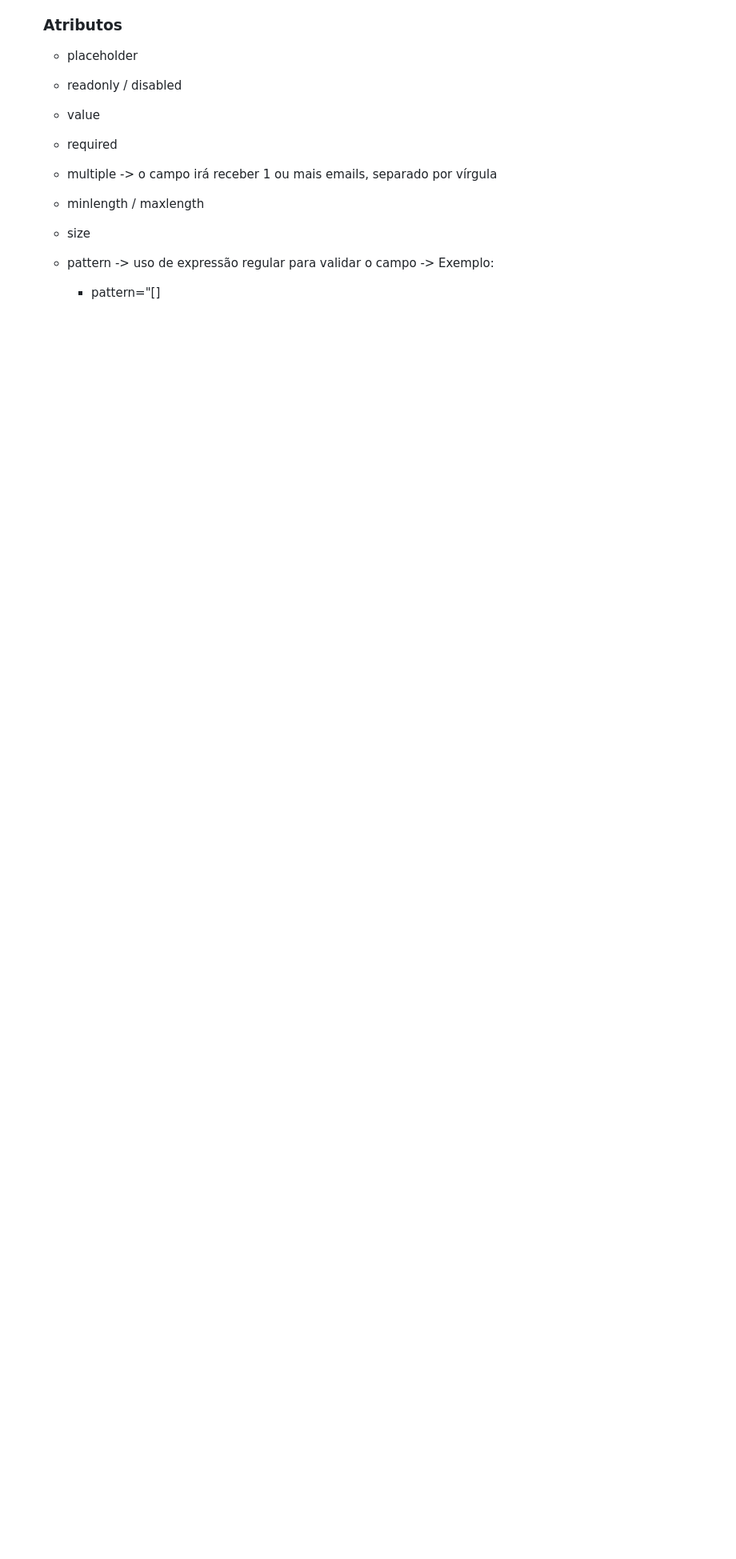
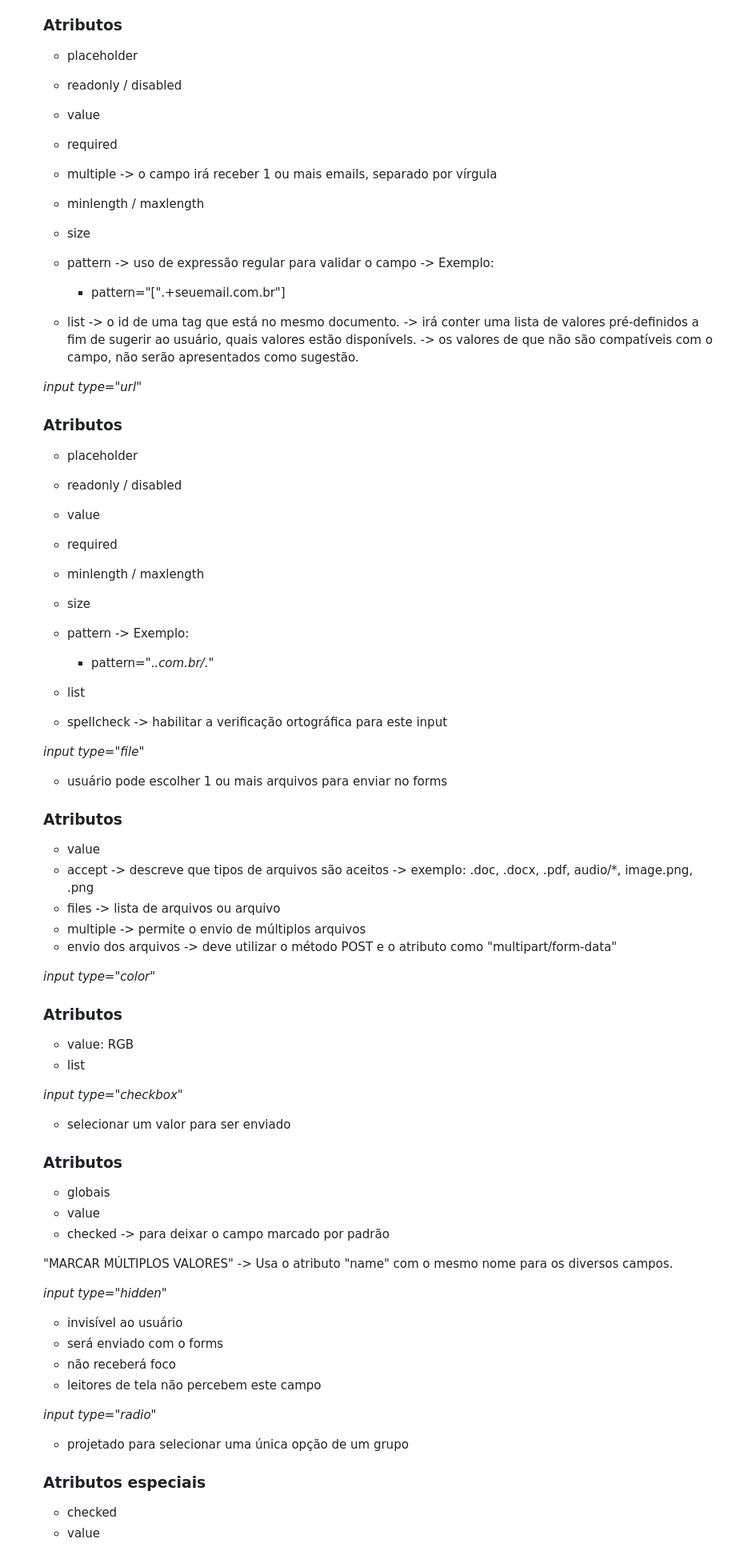
Before and after one commit to IsabeleOliveira/Discover, a Markdown page: forms.md, the part around one of its changes. Shown at 80% size. Rendered like a GitHub page; blank space fills up the shorter version.

```diff
--- a/forms.md
+++ b/forms.md
@@ -144,4 +144,85 @@
     - pattern
         -> uso de expressão regular para validar o campo
         -> Exemplo:
-        * pattern="[]
+        * pattern="[".+seuemail\.com\.br"]
+
+    - list
+        -> o id de uma tag <datalist> que está no mesmo documento.
+        -> <datalist> irá conter uma lista de valores pré-definidos a fim de sugerir ao usuário, quais valores estão disponívels.
+            -> os valores de <datalist> que não são compatíveis com o campo, não serão apresentados como sugestão.
+
+    *input type="url"*
+
+    ### Atributos
+
+    - placeholder
+    - readonly / disabled
+    - value
+
+    - required
+    - minlength / maxlength
+    - size
+    - pattern
+        -> Exemplo:
+        * pattern=".*\.com\.br\/.*"
+
+    - list
+    - spellcheck
+        -> habilitar a verificação ortográfica para este input
+
+    *input type="file"*
+
+    - usuário pode escolher 1 ou mais arquivos para enviar no forms
+
+    ### Atributos
+
+    - value
+    - accept
+        -> descreve que tipos de arquivos são aceitos
+        -> exemplo: .doc, .docx, .pdf, audio/*, image.png, .png
+    - files
+        -> lista de arquivos ou arquivo
+    - multiple
+        -> permite o envio de múltiplos arquivos
+
+    * envio dos arquivos
+        -> deve utilizar o método POST e o atributo <enctype> como "multipart/form-data"
+
+    *input type="color"*
+
+    ### Atributos
+
+    - value: RGB
+    - list
+
+    *input type="checkbox"*
+
+    - selecionar um valor para ser enviado
+
+    ### Atributos
+
+    - globais
+    - value
+    - checked
+        -> para deixar o campo marcado por padrão
+
+    "MARCAR MÚLTIPLOS VALORES"
+        -> Usa o atributo "name" com o mesmo nome para os diversos campos.
+
+    *input type="hidden"*
+
+    - invisível ao usuário
+    - será enviado com o forms
+    - não receberá foco
+    - leitores de tela não percebem este campo
+
+    *input type="radio"*
+
+    - projetado para selecionar uma única opção de um grupo
+
+    ### Atributos especiais
+
+    - checked
+    - value
+
+
```
Also changed, not shown: other parts of forms.md (+56 -0 lines).
